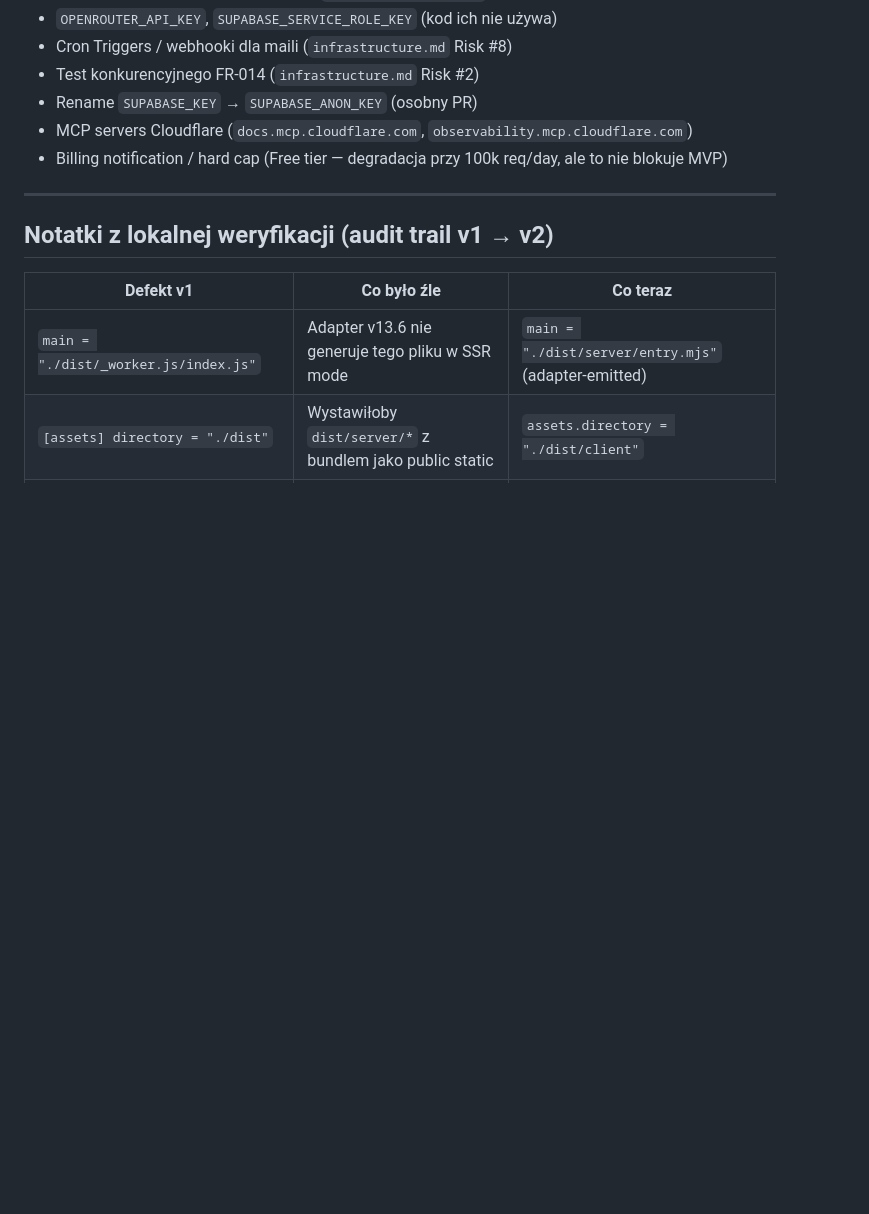
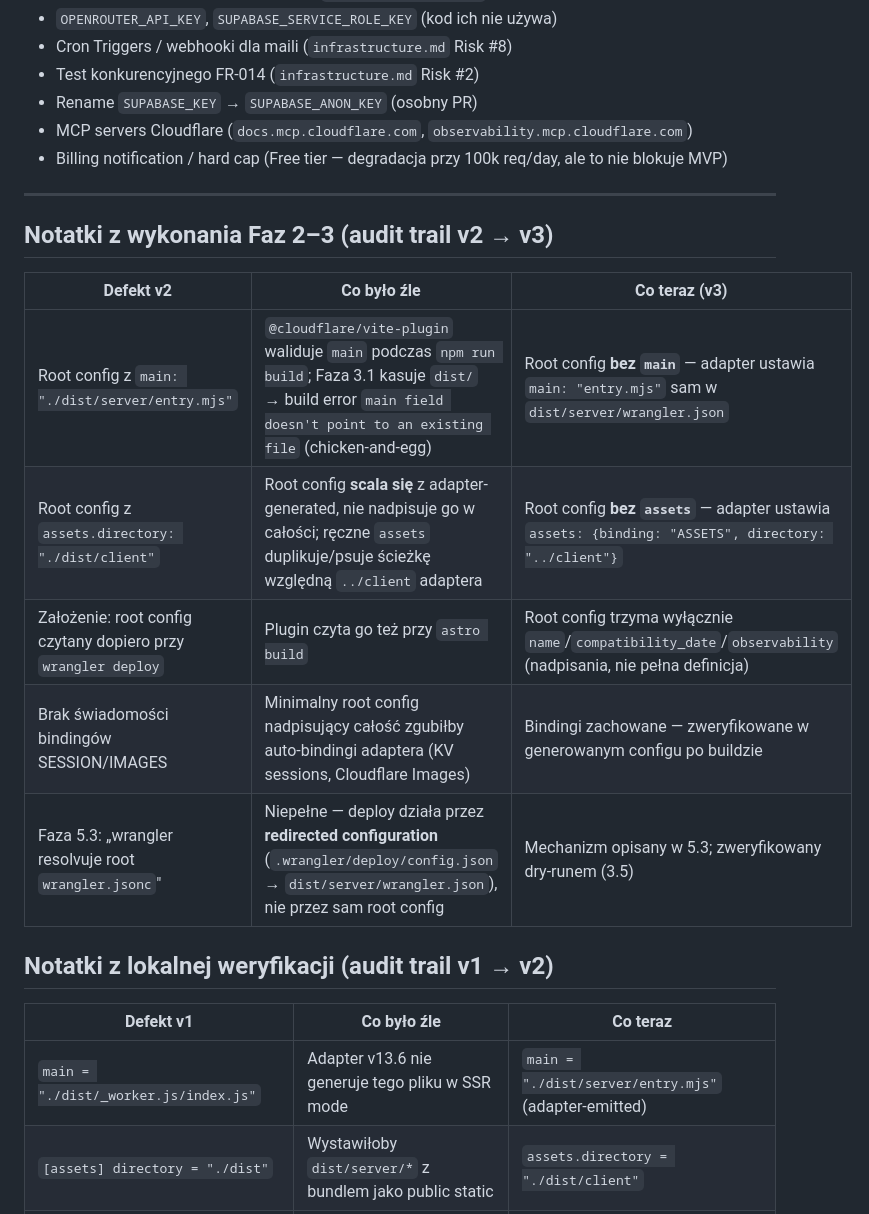
Before and after one commit to webpush-it/zagroda-hub, a Markdown page: context/deployment/deploy-plan.md, the part around one of its changes. GitHub-like rendering; blank space fills up the shorter version.

```diff
--- a/context/deployment/deploy-plan.md
+++ b/context/deployment/deploy-plan.md
@@ -273,6 +268,16 @@ Workers ma overwrite-in-place — usuwanie nie jest potrzebne dla "bad deploy".
 
 ---
 
+## Notatki z wykonania Faz 2–3 (audit trail v2 → v3)
+
+| Defekt v2 | Co było źle | Co teraz (v3) |
+|-----------|-------------|---------------|
+| Root config z `main: "./dist/server/entry.mjs"` | `@cloudflare/vite-plugin` waliduje `main` podczas `npm run build`; Faza 3.1 kasuje `dist/` → build error `main field doesn't point to an existing file` (chicken-and-egg) | Root config **bez `main`** — adapter ustawia `main: "entry.mjs"` sam w `dist/server/wrangler.json` |
+| Root config z `assets.directory: "./dist/client"` | Root config **scala się** z adapter-generated, nie nadpisuje go w całości; ręczne `assets` duplikuje/psuje ścieżkę względną `../client` adaptera | Root config **bez `assets`** — adapter ustawia `assets: {binding: "ASSETS", directory: "../client"}` |
+| Założenie: root config czytany dopiero przy `wrangler deploy` | Plugin czyta go też przy `astro build` | Root config trzyma wyłącznie `name`/`compatibility_date`/`observability` (nadpisania, nie pełna definicja) |
+| Brak świadomości bindingów SESSION/IMAGES | Minimalny root config nadpisujący całość zgubiłby auto-bindingi adaptera (KV sessions, Cloudflare Images) | Bindingi zachowane — zweryfikowane w generowanym configu po buildzie |
+| Faza 5.3: „wrangler resolvuje root `wrangler.jsonc`" | Niepełne — deploy działa przez **redirected configuration** (`.wrangler/deploy/config.json` → `dist/server/wrangler.json`), nie przez sam root config | Mechanizm opisany w 5.3; zweryfikowany dry-runem (3.5) |
+
 ## Notatki z lokalnej weryfikacji (audit trail v1 → v2)
 
 | Defekt v1 | Co było źle | Co teraz |
```
Also changed, not shown: other parts of context/deployment/deploy-plan.md (+8 -13 lines).
